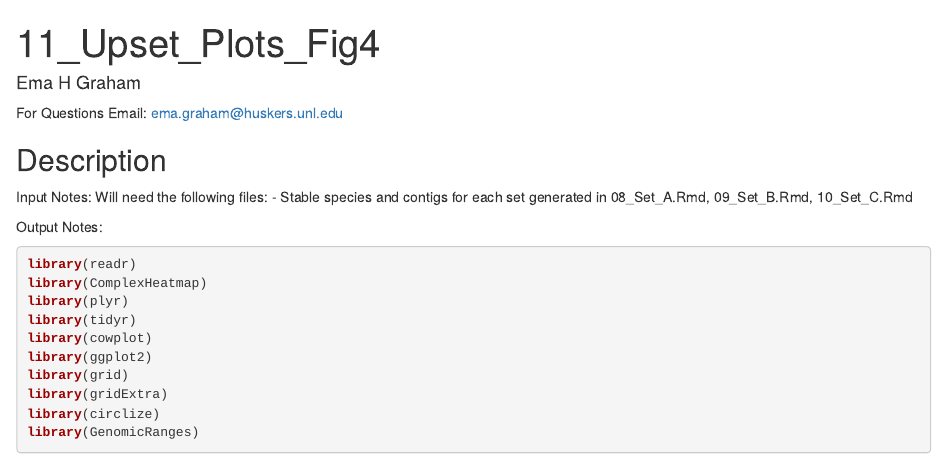
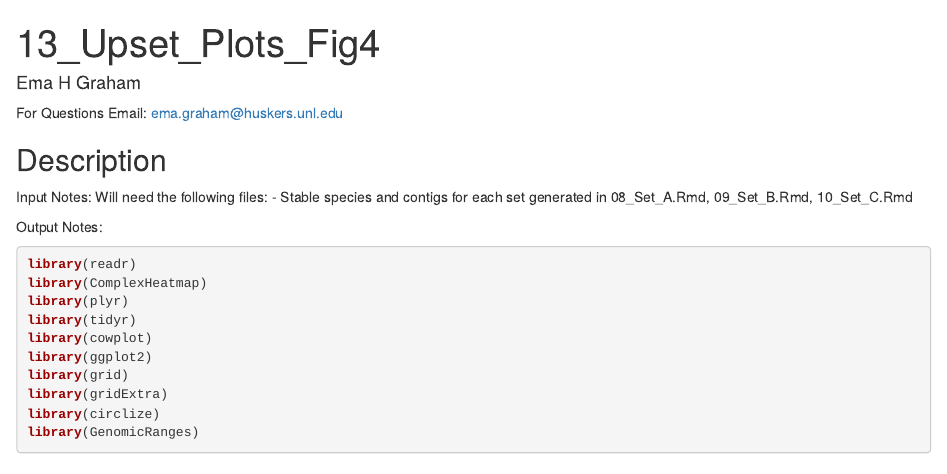
Before and after one commit to HerrLab/Graham_2021_forensics_human_virome, an R Markdown document (CODE/13_Upset_Plots_Fig4(not_finished).Rmd): the page in a window 1100 px wide, from its top. Rendered offline with R 4.5, knitr and Pandoc, with nearby package versions; some code elsewhere in the file could not run offline.

Commit message:
Update and rename 11_Upset_Plots_Fig4(not_finished).Rmd to 13_Upset_Plots_Fig4(not_finished).Rmd

```diff
--- a/CODE/11_Upset_Plots_Fig4(not_finished).Rmd
+++ b/CODE/13_Upset_Plots_Fig4(not_finished).Rmd
@@ -1,5 +1,5 @@
 ---
-title: "11_Upset_Plots_Fig4"
+title: "13_Upset_Plots_Fig4"
 output: html_document
 author: "Ema H Graham"
 ---
```
